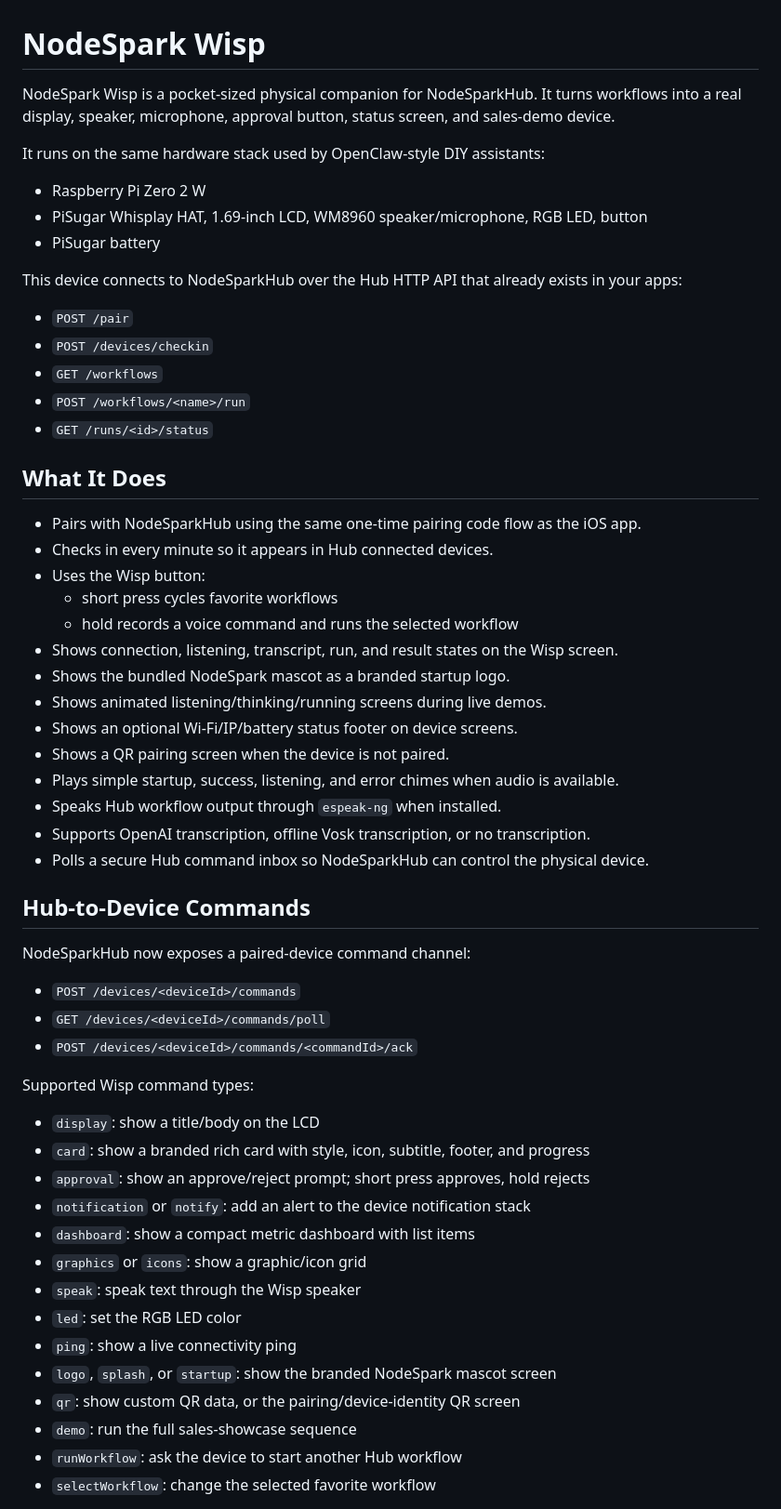
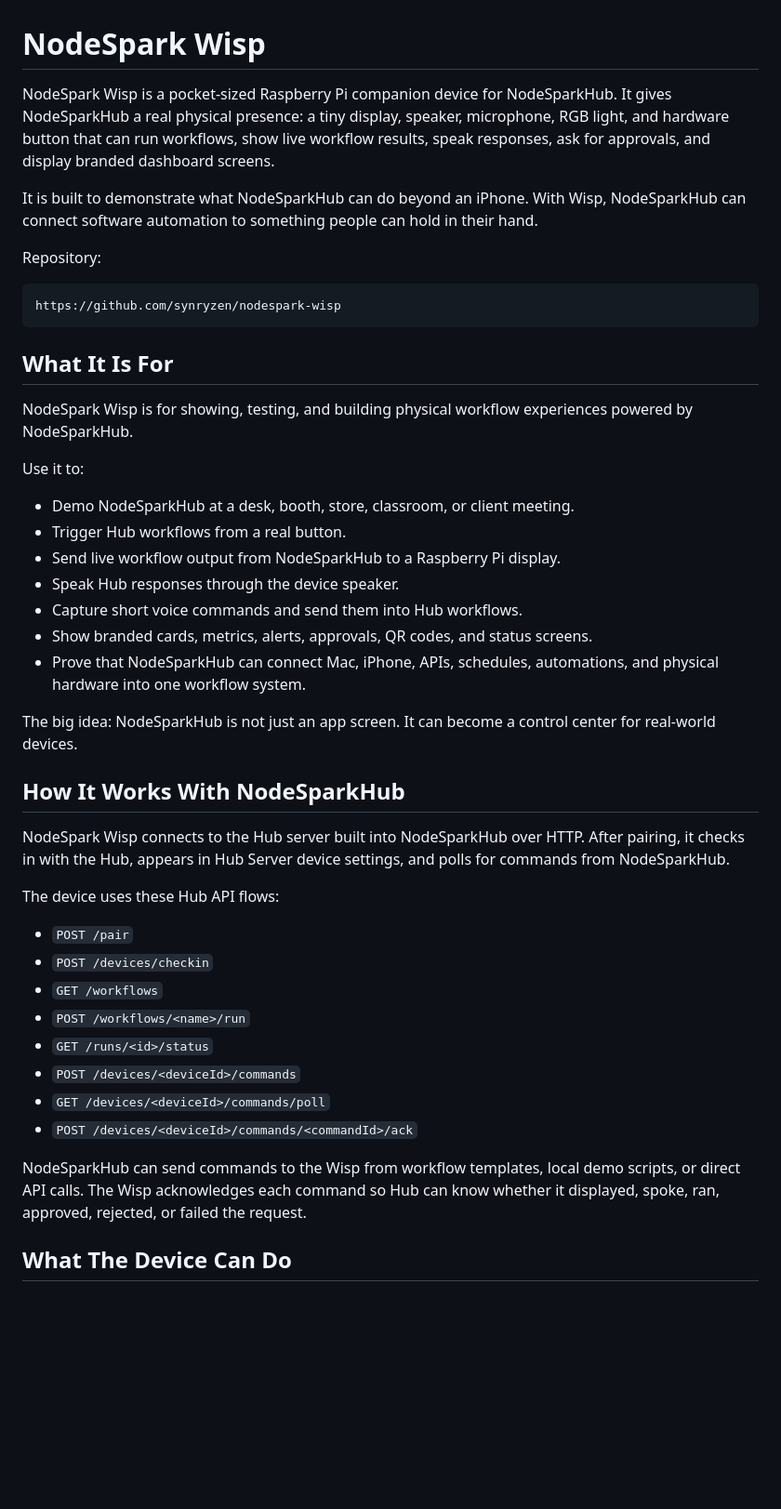
Before and after one commit to synryzen/nodespark-wisp, a Markdown page: README.md, the part around one of its changes. Shown at 93% size. GitHub-like rendering; blank space fills up the shorter version.

Commit message:
Improve NodeSpark Wisp GitHub README

````diff
--- a/README.md
+++ b/README.md
@@ -1,60 +1,60 @@
 # NodeSpark Wisp
 
-NodeSpark Wisp is a pocket-sized physical companion for NodeSparkHub. It turns workflows into a real display, speaker, microphone, approval button, status screen, and sales-demo device.
+NodeSpark Wisp is a pocket-sized Raspberry Pi companion device for
+NodeSparkHub. It gives NodeSparkHub a real physical presence: a tiny display,
+speaker, microphone, RGB light, and hardware button that can run workflows,
+show live workflow results, speak responses, ask for approvals, and display
+branded dashboard screens.
 
-It runs on the same hardware stack used by OpenClaw-style DIY assistants:
+It is built to demonstrate what NodeSparkHub can do beyond an iPhone. With
+Wisp, NodeSparkHub can connect software automation to something people can hold
+in their hand.
 
-- Raspberry Pi Zero 2 W
-- PiSugar Whisplay HAT, 1.69-inch LCD, WM8960 speaker/microphone, RGB LED, button
-- PiSugar battery
+Repository:
 
-This device connects to NodeSparkHub over the Hub HTTP API that already exists in your apps:
+```text
+https://github.com/synryzen/nodespark-wisp
+```
+
+## What It Is For
+
+NodeSpark Wisp is for showing, testing, and building physical workflow
+experiences powered by NodeSparkHub.
+
+Use it to:
+
+- Demo NodeSparkHub at a desk, booth, store, classroom, or client meeting.
+- Trigger Hub workflows from a real button.
+- Send live workflow output from NodeSparkHub to a Raspberry Pi display.
+- Speak Hub responses through the device speaker.
+- Capture short voice commands and send them into Hub workflows.
+- Show branded cards, metrics, alerts, approvals, QR codes, and status screens.
+- Prove that NodeSparkHub can connect Mac, iPhone, APIs, schedules, automations,
+  and physical hardware into one workflow system.
+
+The big idea: NodeSparkHub is not just an app screen. It can become a control
+center for real-world devices.
+
+## How It Works With NodeSparkHub
+
+NodeSpark Wisp connects to the Hub server built into NodeSparkHub over HTTP.
+After pairing, it checks in with the Hub, appears in Hub Server device settings,
+and polls for commands from NodeSparkHub.
+
+The device uses these Hub API flows:
 
 - `POST /pair`
 - `POST /devices/checkin`
 - `GET /workflows`
 - `POST /workflows/<name>/run`
 - `GET /runs/<id>/status`
-
-## What It Does
-
-- Pairs with NodeSparkHub using the same one-time pairing code flow as the iOS app.
-- Checks in every minute so it appears in Hub connected devices.
-- Uses the Wisp button:
-  - short press cycles favorite workflows
-  - hold records a voice command and runs the selected workflow
-- Shows connection, listening, transcript, run, and result states on the Wisp screen.
-- Shows the bundled NodeSpark mascot as a branded startup logo.
-- Shows animated listening/thinking/running screens during live demos.
-- Shows an optional Wi-Fi/IP/battery status footer on device screens.
-- Shows a QR pairing screen when the device is not paired.
-- Plays simple startup, success, listening, and error chimes when audio is available.
-- Speaks Hub workflow output through `espeak-ng` when installed.
-- Supports OpenAI transcription, offline Vosk transcription, or no transcription.
-- Polls a secure Hub command inbox so NodeSparkHub can control the physical device.
-
-## Hub-to-Device Commands
-
-NodeSparkHub now exposes a paired-device command channel:
-
 - `POST /devices/<deviceId>/commands`
 - `GET /devices/<deviceId>/commands/poll`
 - `POST /devices/<deviceId>/commands/<commandId>/ack`
 
-Supported Wisp command types:
+NodeSparkHub can send commands to the Wisp from workflow templates, local demo
+scripts, or direct API calls. The Wisp acknowledges each command so Hub can know
+whether it displayed, spoke, ran, approved, rejected, or failed the request.
 
-- `display`: show a title/body on the LCD
-- `card`: show a branded rich card with style, icon, subtitle, footer, and progress
-- `approval`: show an approve/reject prompt; short press approves, hold rejects
-- `notification` or `notify`: add an alert to the device notification stack
-- `dashboard`: show a compact metric dashboard with list items
-- `graphics` or `icons`: show a graphic/icon grid
-- `speak`: speak text through the Wisp speaker
-- `led`: set the RGB LED color
-- `ping`: show a live connectivity ping
-- `logo`, `splash`, or `startup`: show the branded NodeSpark mascot screen
-- `qr`: show custom QR data, or the pairing/device-identity QR screen
-- `demo`: run the full sales-showcase sequence
-- `runWorkflow`: ask the device to start another Hub workflow
-- `selectWorkflow`: change the selected favorite workflow
+## What The Device Can Do
 
````
Also changed, not shown: other parts of README.md (+184 -78 lines).
